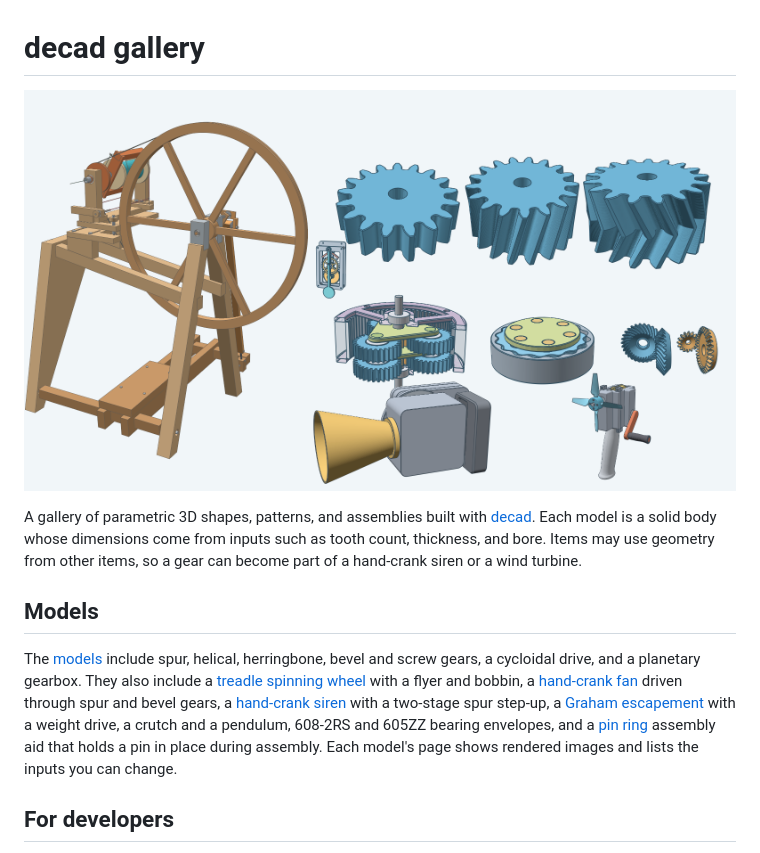
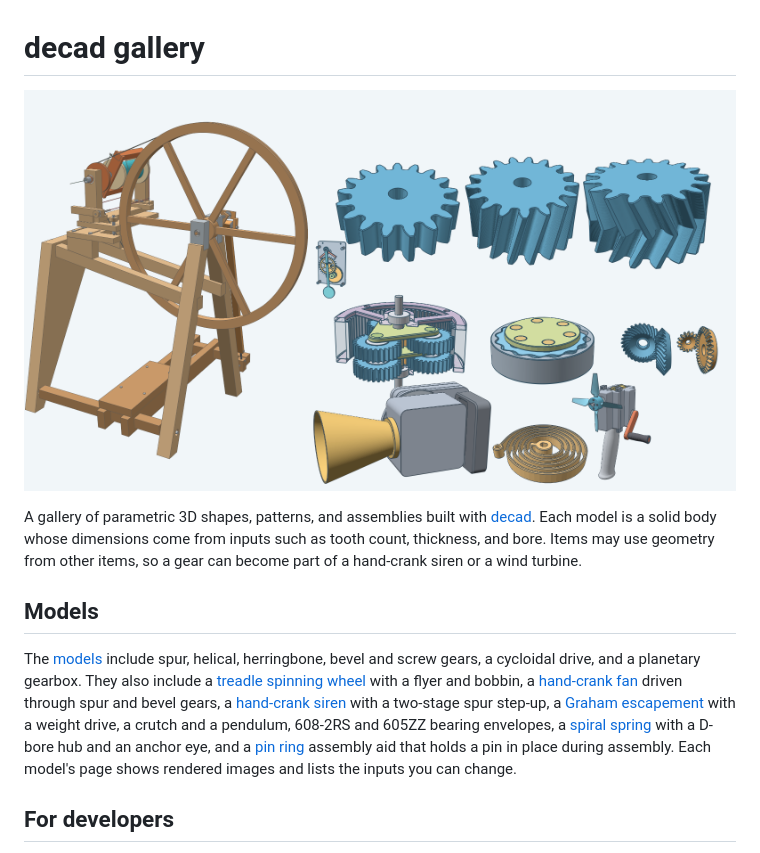
Before and after one commit to lestrrat-3d/decad-gallery, a Markdown page: README.md, the part around one of its changes. GitHub-like rendering; pictures changed too: docs/images/gallery.png.

```diff
--- a/README.md
+++ b/README.md
@@ -14,7 +14,7 @@ planetary gearbox. They also include a [treadle spinning wheel](models/spinningw
 a [hand-crank fan](models/handcrankfan/) driven through spur and bevel gears,
 a [hand-crank siren](models/handcranksiren/) with a two-stage spur step-up,
 a [Graham escapement](models/escapement/) with a weight drive, a crutch and a pendulum, 608-2RS and 605ZZ bearing
-envelopes, and a [pin ring](models/pinring/) assembly aid that holds a pin in place during assembly.
+envelopes, a [spiral spring](models/spiralspring/) with a D-bore hub and an anchor eye, and a [pin ring](models/pinring/) assembly aid that holds a pin in place during assembly.
 Each model's page shows rendered images and lists the inputs you can change.
 
 ## For developers
```
Also changed, not shown: other parts of README.md (+1 -1 lines), docs/models/spiralspring.md (added, +49 -0 lines), docs/rendering.md (+9 -4 lines), models/README.md (+1 -0 lines), models/spiralspring/README.md (added, +82 -0 lines), 1 other file.
